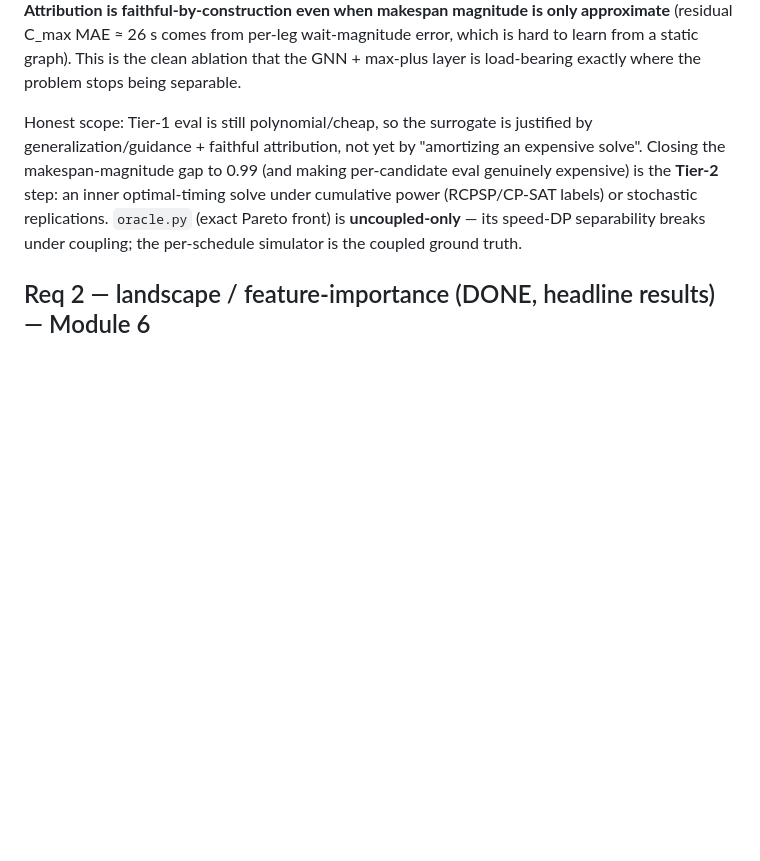
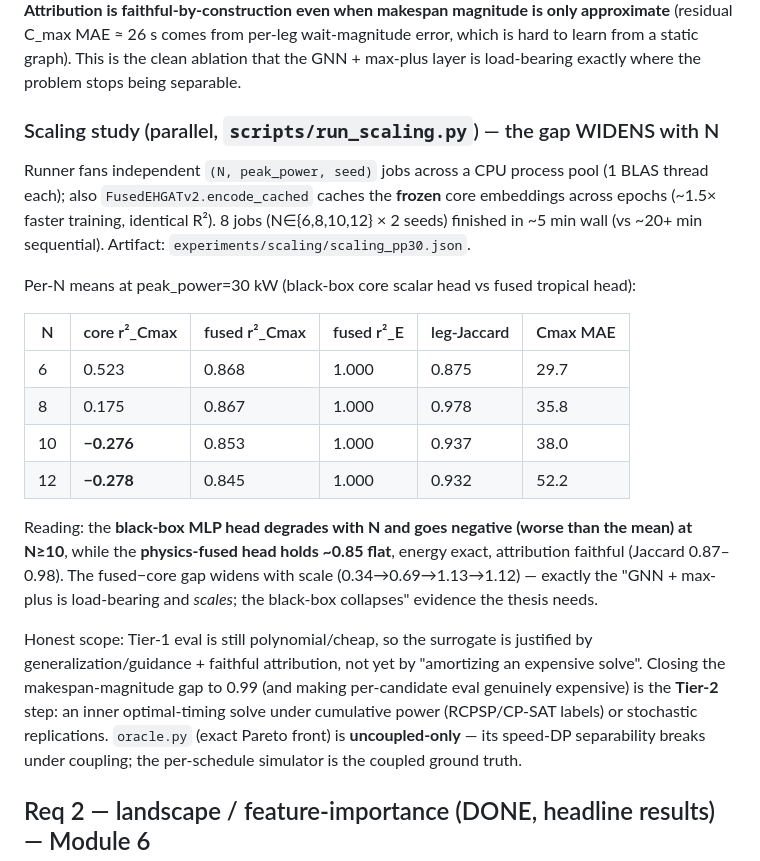
Before and after one commit to Cuddlecloud/e-hgatv2, a Markdown page: docs/PROGRESS.md, the part around the change. Rendered like a GitHub page; blank space fills up the shorter version.

Commit message:
docs: record parallel coupled scaling study (black-box collapses w/ N, fused stays flat)
Co-authored-by: Cursor <cursoragent@cursor.com>

```diff
--- a/docs/PROGRESS.md
+++ b/docs/PROGRESS.md
@@ -71,6 +71,26 @@ oracle's on every test schedule. **Attribution is faithful-by-construction even
 magnitude is only approximate** (residual C_max MAE ≈ 26 s comes from per-leg wait-magnitude
 error, which is hard to learn from a static graph). This is the clean ablation that the GNN +
 max-plus layer is load-bearing exactly where the problem stops being separable.
+
+### Scaling study (parallel, `scripts/run_scaling.py`) — the gap WIDENS with N
+Runner fans independent `(N, peak_power, seed)` jobs across a CPU process pool (1 BLAS thread
+each); also `FusedEHGATv2.encode_cached` caches the **frozen** core embeddings across epochs
+(~1.5× faster training, identical R²). 8 jobs (N∈{6,8,10,12} × 2 seeds) finished in ~5 min
+wall (vs ~20+ min sequential). Artifact: `experiments/scaling/scaling_pp30.json`.
+
+Per-N means at peak_power=30 kW (black-box core scalar head vs fused tropical head):
+
+| N | core r²_Cmax | fused r²_Cmax | fused r²_E | leg-Jaccard | Cmax MAE |
+|---|---|---|---|---|---|
+| 6 | 0.523 | 0.868 | 1.000 | 0.875 | 29.7 |
+| 8 | 0.175 | 0.867 | 1.000 | 0.978 | 35.8 |
+| 10 | **−0.276** | 0.853 | 1.000 | 0.937 | 38.0 |
+| 12 | **−0.278** | 0.845 | 1.000 | 0.932 | 52.2 |
+
+Reading: the **black-box MLP head degrades with N and goes negative (worse than the mean) at
+N≥10**, while the **physics-fused head holds ~0.85 flat**, energy exact, attribution faithful
+(Jaccard 0.87–0.98). The fused−core gap widens with scale (0.34→0.69→1.13→1.12) — exactly the
+"GNN + max-plus is load-bearing and *scales*; the black-box collapses" evidence the thesis needs.
 
 Honest scope: Tier-1 eval is still polynomial/cheap, so the surrogate is justified by
 generalization/guidance + faithful attribution, not yet by "amortizing an expensive solve".
```
